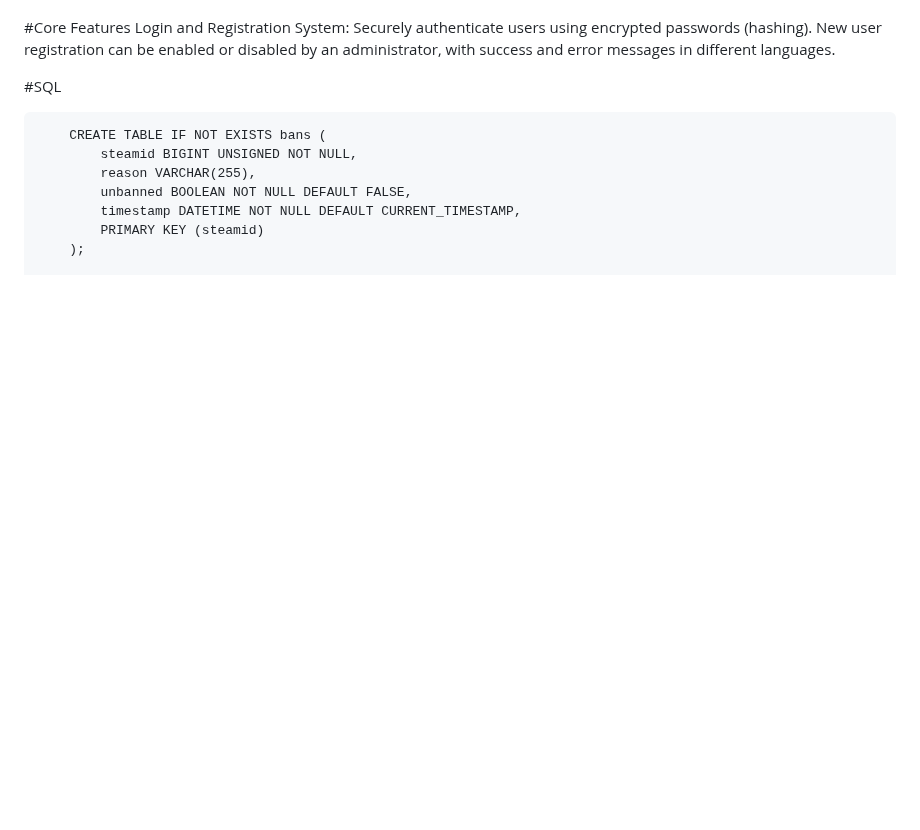
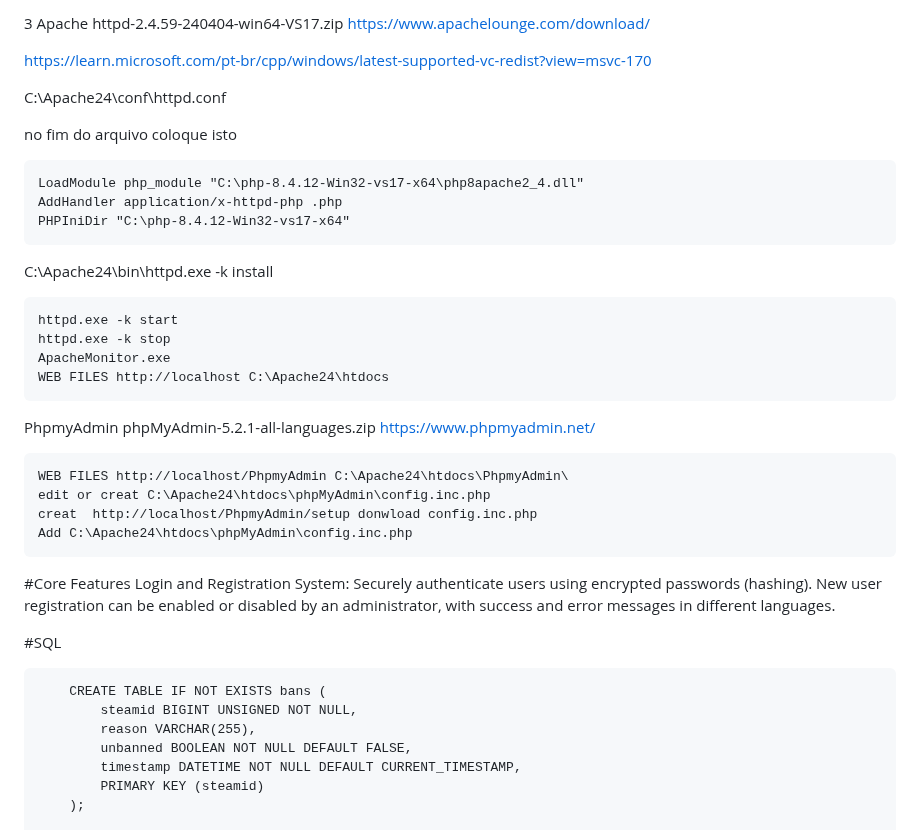
Before and after one commit to Annabel369/AdminControl_PHP_PAINEL, a Markdown page: README.md, the part around one of its changes. GitHub-like rendering; blank space fills up the shorter version.

```diff
--- a/README.md
+++ b/README.md
@@ -4,3 +104,29 @@ This project is a lightweight and secure control panel, designed to remotely man
+3 Apache httpd-2.4.59-240404-win64-VS17.zip https://www.apachelounge.com/download/
+
+https://learn.microsoft.com/pt-br/cpp/windows/latest-supported-vc-redist?view=msvc-170
+
+C:\Apache24\conf\httpd.conf
+
+no fim do arquivo coloque isto
+
+	LoadModule php_module "C:\php-8.4.12-Win32-vs17-x64\php8apache2_4.dll"
+	AddHandler application/x-httpd-php .php
+	PHPIniDir "C:\php-8.4.12-Win32-vs17-x64"
+
+C:\Apache24\bin\httpd.exe -k install
+
+
+	httpd.exe -k start
+	httpd.exe -k stop
+	ApacheMonitor.exe
+	WEB FILES http://localhost C:\Apache24\htdocs
+
+PhpmyAdmin phpMyAdmin-5.2.1-all-languages.zip https://www.phpmyadmin.net/
+
+	WEB FILES http://localhost/PhpmyAdmin C:\Apache24\htdocs\PhpmyAdmin\
+	edit or creat C:\Apache24\htdocs\phpMyAdmin\config.inc.php
+ 	creat  http://localhost/PhpmyAdmin/setup donwload config.inc.php
+  	Add C:\Apache24\htdocs\phpMyAdmin\config.inc.php
 
 
 #Core Features
```
Also changed, not shown: other parts of README.md (+100 -0 lines).
